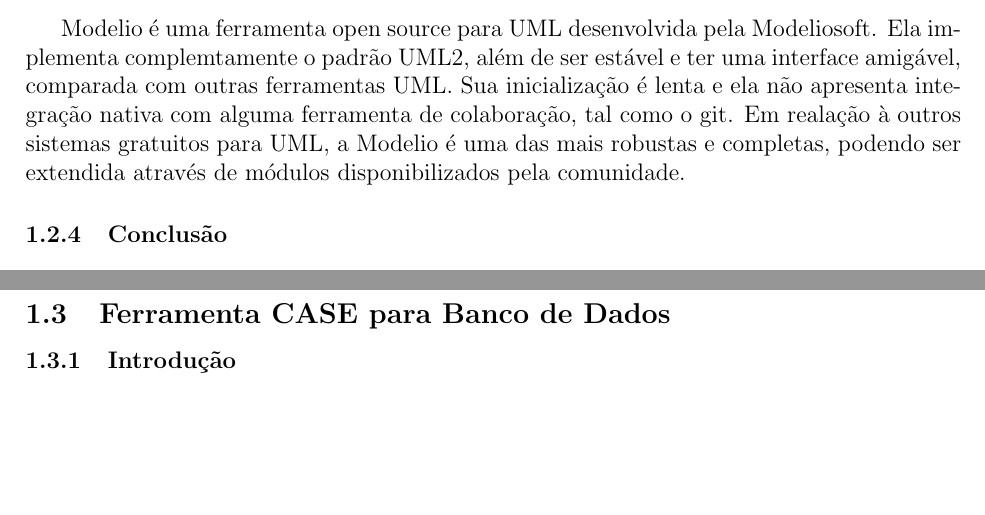
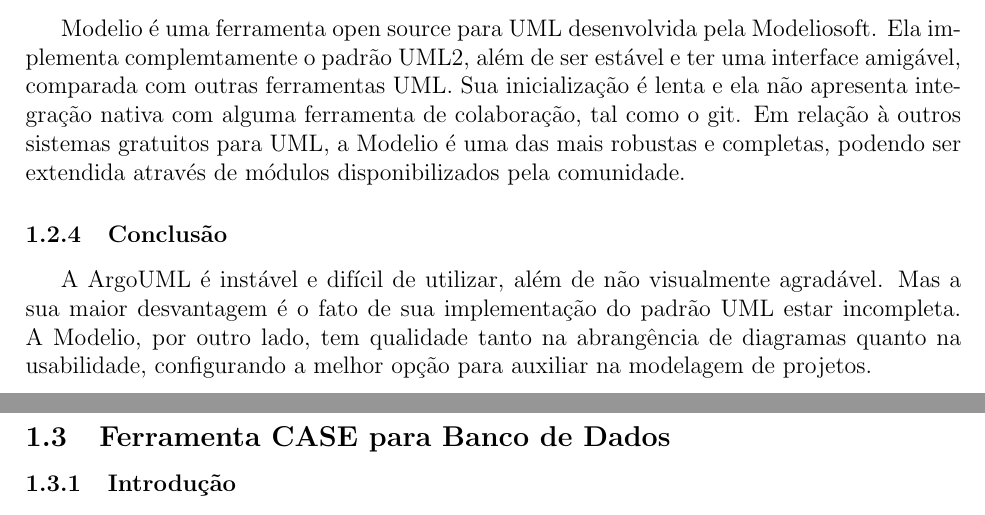
Before and after one commit to dextervip/rpv, a LaTeX document (projeto/Infraestrutura/Relatorio Tecnico - Infraestrutura.tex): two parts of pages 6 and 7 of 20, joined at a grey line, cut so that both start at the same text, the shorter picture padded with empty space. Compiled offline with pdfLaTeX.

Commit message:
Update projeto/Infraestrutura/Relatorio Tecnico - Infraestrutura.tex

```diff
--- a/projeto/Infraestrutura/Relatorio Tecnico - Infraestrutura.tex
+++ b/projeto/Infraestrutura/Relatorio Tecnico - Infraestrutura.tex
@@ -85,9 +85,13 @@
 			Ela implementa complemtamente o padrão UML2, além de ser estável e ter uma interface
 			amigável, comparada com outras ferramentas UML. Sua inicialização é lenta e ela não
 			apresenta integração nativa com alguma ferramenta de colaboração, tal como o git.
-			Em realação à outros sistemas gratuitos para UML, a Modelio é uma das mais robustas
+			Em relação à outros sistemas gratuitos para UML, a Modelio é uma das mais robustas
 			e completas, podendo ser extendida através de módulos disponibilizados pela comunidade.
 		\subsubsection{Conclusão}
+			A ArgoUML é instável e difícil de utilizar, além de não visualmente agradável. Mas
+			a sua maior desvantagem é o fato de sua implementação do padrão UML estar incompleta.
+			A Modelio, por outro lado, tem qualidade tanto na abrangência de diagramas quanto
+			na usabilidade, configurando a melhor opção para auxiliar na modelagem de projetos.
 
 	\clearpage
 	\subsection{Ferramenta CASE para Banco de Dados}
```
